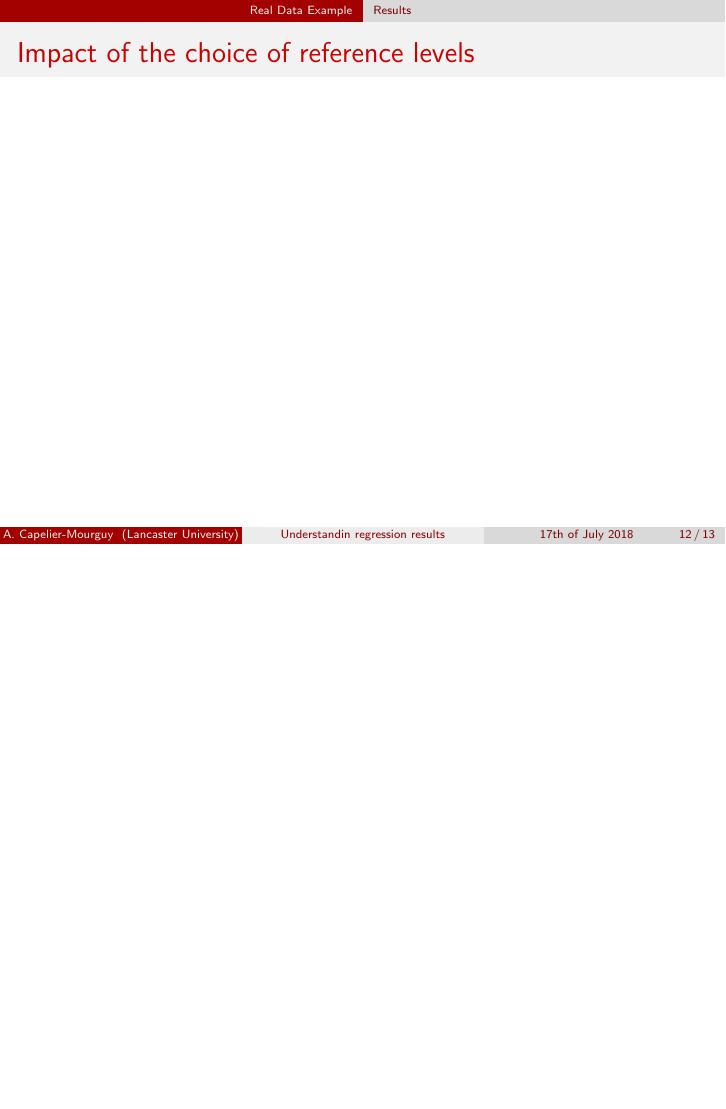
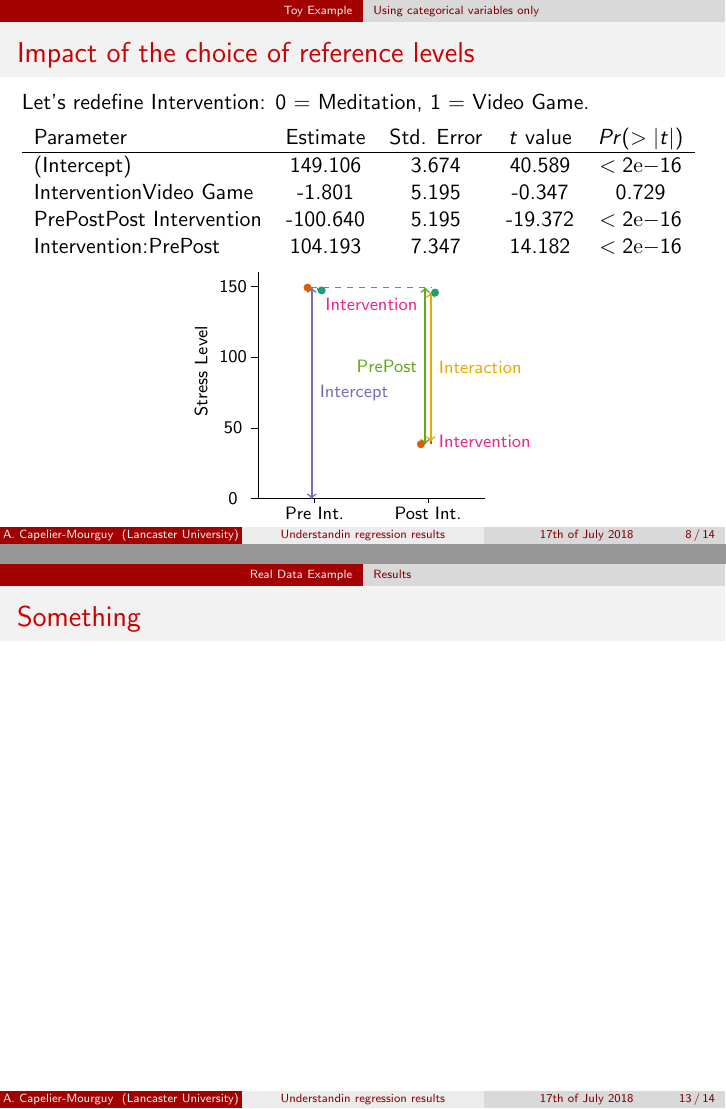
Before and after one commit to respatte/MixedModelInterpretation, LaTeX slides (lancaster-deparment-conf/presentation.tex): page 32 of 33 before the commit and pages 35 and 40 of 41 after it, the two joined at a grey line, the shorter picture padded with empty space. Compiled offline with pdfLaTeX.

Commit message:
impact of choice of reference level

```diff
--- a/lancaster-deparment-conf/presentation.tex
+++ b/lancaster-deparment-conf/presentation.tex
@@ -208,3 +209,60 @@
+\end{frame}
+
+\begin{frame}{Impact of the choice of reference levels}
+
+	\pause
+	Let's redefine Intervention: 0 = Meditation, 1 = Video Game.
+	\pause
+	\vspace{.5em}
+
+	\begin{tabular}{lcccc}
+		Parameter                & Estimate & Std. Error & $t$ value & $Pr(>|t|)$          \\
+		\hline
+		(Intercept)              &  149.106 &      3.674 &    40.589 & $<2\mathrm{e}{-16}$ \\
+		InterventionVideo Game   &   -1.801 &      5.195 &    -0.347 & 0.729               \\
+		PrePostPost Intervention & -100.640 &      5.195 &   -19.372 & $<2\mathrm{e}{-16}$ \\
+		Intervention:PrePost     &  104.193 &      7.347 &    14.182 & $<2\mathrm{e}{-16}$ \\
+	\end{tabular}
+	\pause
+
+	\begin{center}
+		\definecolor{VG}{RGB}{27,158,119}
+		\definecolor{MM}{RGB}{217,95,2}
+		\definecolor{param0}{RGB}{117,112,179}
+		\definecolor{param1}{RGB}{231,41,138}
+		\definecolor{param2}{RGB}{102,166,30}
+		\definecolor{param3}{RGB}{230,171,2}
+		\begin{tikzpicture}[scale = .25]
+			\tikzstyle{every node}=[font=\footnotesize]
+			% Grid
+			\draw (4,17) -- (4, 1) -- (20,1);
+			% y axis
+			\node[rotate = 90] at (0, 10){Stress Level};
+			\draw (3.5, 16) -- (4, 16); \node at (2.25, 16){150};
+			\draw (3.5, 11) -- (4, 11); \node at (2.25, 11){100};
+			\draw (3.5, 6) -- (4, 6); \node at (2.25, 6){50};
+			\draw (3.5, 1) -- (4, 1); \node at (2.25, 1){0};
+			% x axis
+			\draw (8, 0.7) -- (8, 1); \node at (8, 0){Pre Int.};
+			\draw (16, 0.7) -- (16, 1); \node at (16, 0){Post Int.};
+			% Intercept
+			\only<5->{\draw[thick, color=param0, <->] (7.8, 1) -- (7.8, 15.9) node[pos=.5, right]{Intercept};}
+			\filldraw[MM] (7.5, 15.9) circle (.25);
+			% Intervention
+			\only<6->{\draw[thick, color=param1, -] (8.2, 15.9) -- (8.2, 15.7) node[below right]{Intervention};}
+			\filldraw[VG] (8.5, 15.7) circle (.25);
+			% PrePost
+			\only<7->{
+				\draw[dashed, gray] (7.75, 15.9) -- (16.25, 15.9);
+				\draw[thick, color=param2, <->] (15.8, 15.9) -- (15.8, 4.85) node[pos=.5, left]{PrePost};
+			}
+			\filldraw[MM] (15.5, 4.85) circle (.25);
+			% Interaction
+			\uncover<8>{\draw[thick, color=param1, -] (16.2, 4.85) -- (16.2, 5.05) node[right]{Intervention};}
+			\only<8>{\draw[thick, color=param3, <->] (16.2, 5.05) -- (16.2, 15.55) node[pos=.5, right]{Interaction};}
+			\filldraw[VG] (16.5, 15.55) circle (.25);
+		\end{tikzpicture}
+	\end{center}
 
 \end{frame}
 
@@ -232,7 +290,7 @@
 
 \subsection{Results}
 
-\begin{frame}{Impact of the choice of reference levels}
+\begin{frame}{Something}
 
 \end{frame}
 
```
Also changed, not shown: lancaster-deparment-conf/presentation.pdf, lancaster-deparment-conf/presentation.tex (9 more changed lines).
